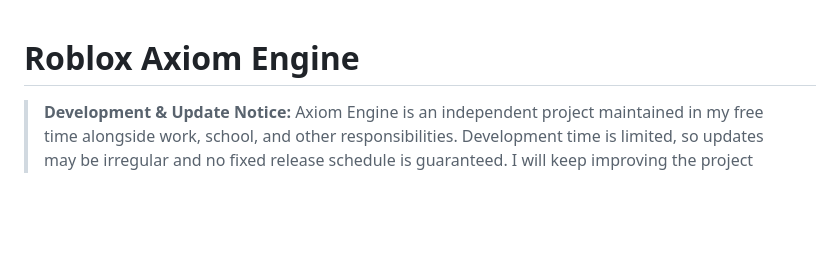
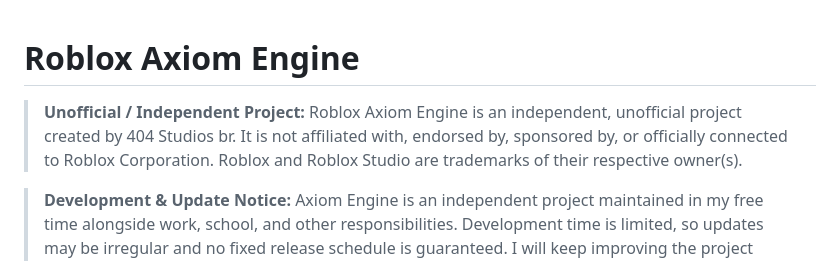
Before and after one commit to jgzinhoooo/Roblox-Axiom-Engine, a Markdown page: README.md, the part around the change. Drawn GitHub-style; blank space fills up the shorter version.

Commit message:
Add explicit Roblox independence and non-affiliation disclaimer

```diff
--- a/README.md
+++ b/README.md
@@ -1,4 +1,6 @@
 # Roblox Axiom Engine
+
+> **Unofficial / Independent Project:** Roblox Axiom Engine is an independent, unofficial project created by 404 Studios br. It is not affiliated with, endorsed by, sponsored by, or officially connected to Roblox Corporation. Roblox and Roblox Studio are trademarks of their respective owner(s).
 
 > **Development & Update Notice:** Axiom Engine is an independent project maintained in my free time alongside work, school, and other responsibilities. Development time is limited, so updates may be irregular and no fixed release schedule is guaranteed. I will keep improving the project whenever possible, prioritizing stability and quality over rushed releases. Thank you for your patience and support.
 
```
